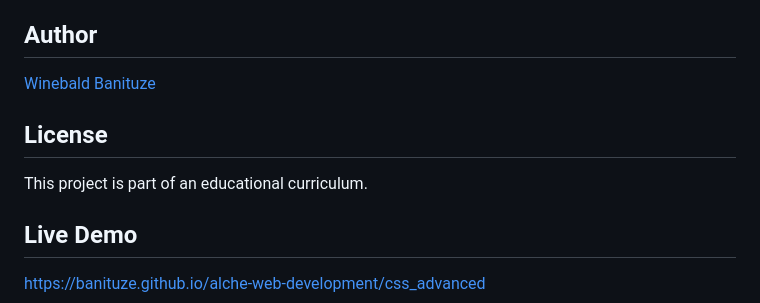
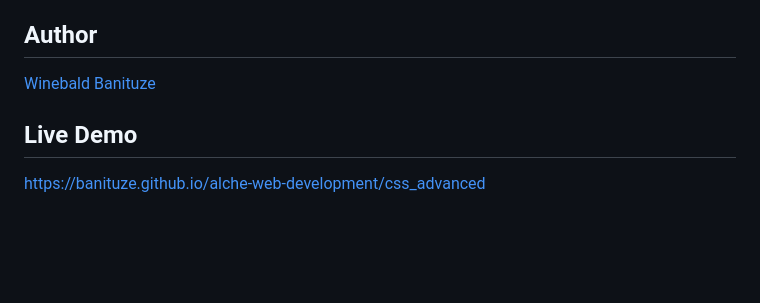
Before and after one commit to banituze/alche-web-development, a Markdown page: css_advanced/README.md, the part around the change. Drawn GitHub-style; blank space fills up the shorter version.

```diff
--- a/css_advanced/README.md
+++ b/css_advanced/README.md
@@ -176,10 +176,6 @@ The following images should be placed in an `images/` folder:
 
 [Winebald Banituze](https://github.com/banituze)
 
-## License
-
-This project is part of an educational curriculum.
-
 ## Live Demo
 
 https://banituze.github.io/alche-web-development/css_advanced
```
